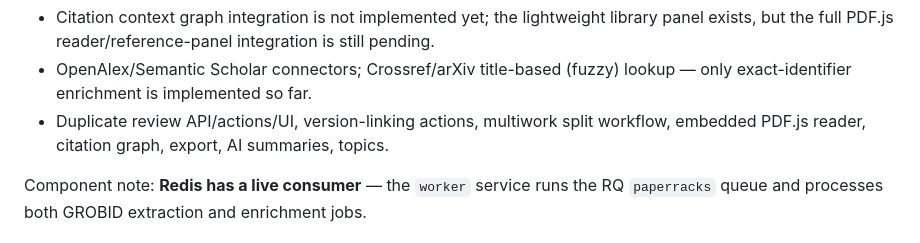
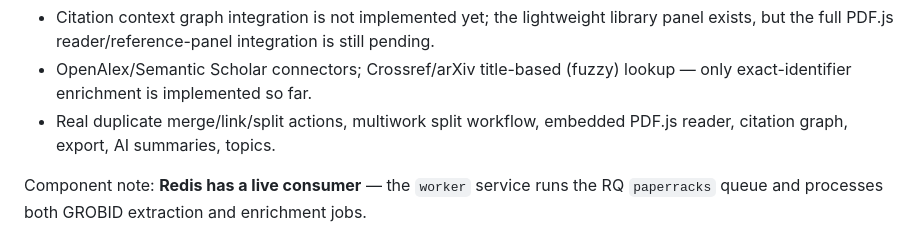
Before and after one commit to radoskov/paracord, a Markdown page: PROGRESS.md, the part around the change. Rendered like a GitHub page.

Commit message:
Clarify duplicate review progress

```diff
--- a/PROGRESS.md
+++ b/PROGRESS.md
@@ -71,8 +71,8 @@ What still does NOT exist yet:
   exists, but the full PDF.js reader/reference-panel integration is still pending.
 - OpenAlex/Semantic Scholar connectors; Crossref/arXiv title-based (fuzzy) lookup — only
   exact-identifier enrichment is implemented so far.
-- Duplicate review API/actions/UI, version-linking actions, multiwork split workflow,
-  embedded PDF.js reader, citation graph, export, AI summaries, topics.
+- Real duplicate merge/link/split actions, multiwork split workflow, embedded PDF.js reader,
+  citation graph, export, AI summaries, topics.
 
 Component note: **Redis has a live consumer** — the `worker` service runs the RQ
 `paperracks` queue and processes both GROBID extraction and enrichment jobs.
```
